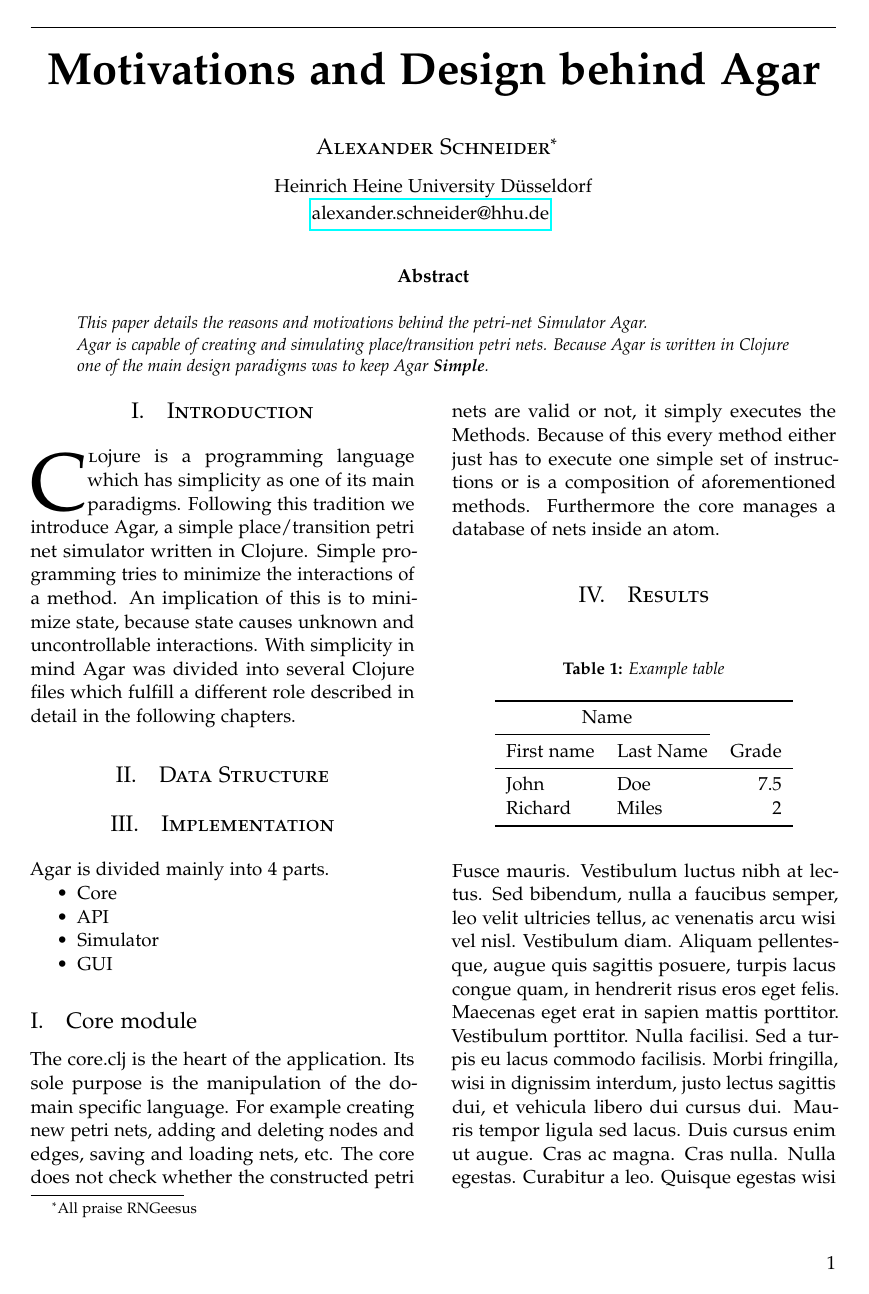
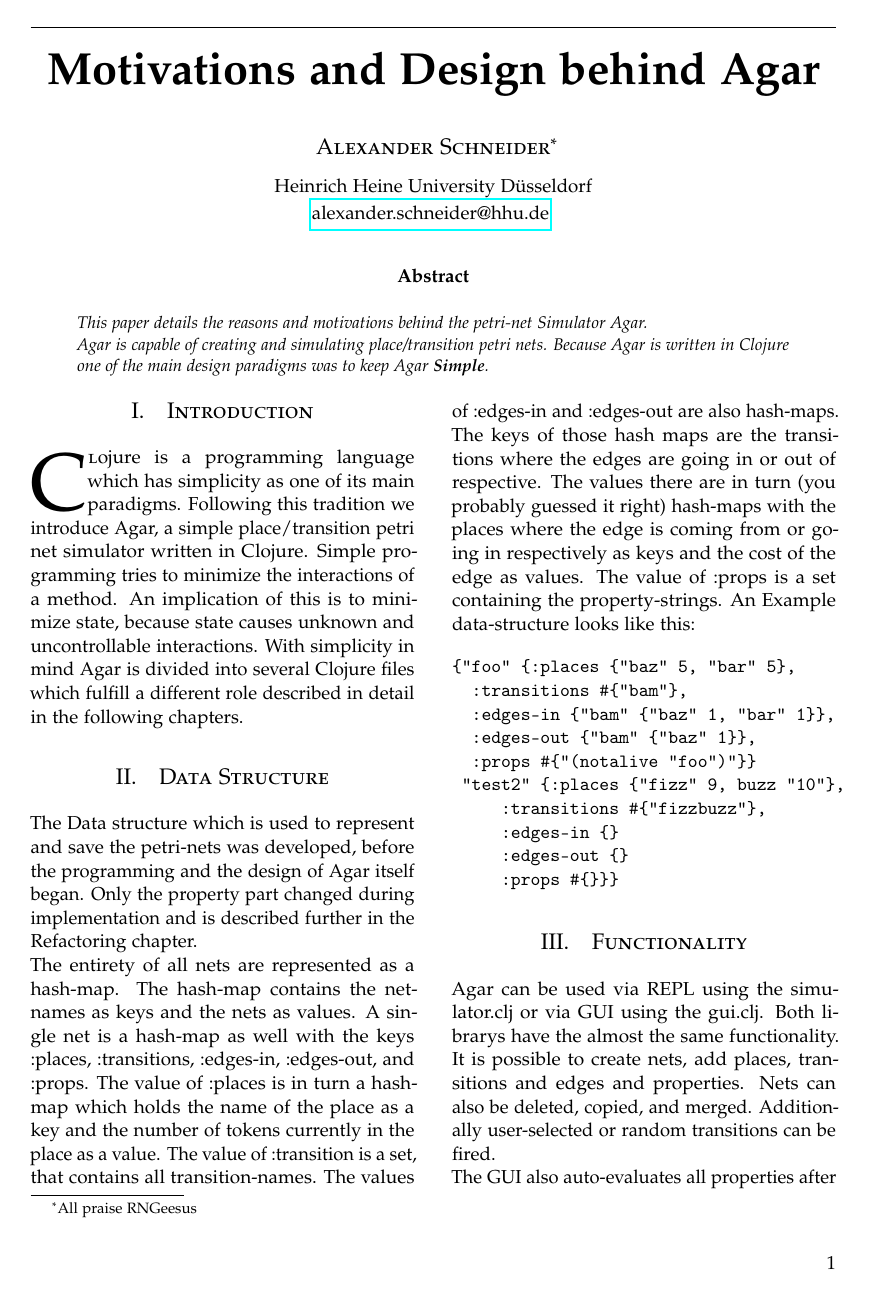
Before and after one commit to Wegi/petri_nets, a LaTeX paper (doc/motivation/master.tex): page 1 of 2. Compiled offline with pdfLaTeX.

Commit message:
Add Examples, finish Documentation

```diff
--- a/doc/motivation/master.tex
+++ b/doc/motivation/master.tex
@@ -101,11 +101,44 @@
 Following this tradition we introduce Agar, a simple place/transition petri net simulator written in Clojure.
 Simple programming tries to minimize the interactions of a method. An implication of this is to minimize
 state, because state causes unknown and uncontrollable interactions.
-With simplicity in mind Agar was divided into several Clojure files which fulfill a different role described in detail
+With simplicity in mind Agar is divided into several Clojure files which fulfill a different role described in detail
 in the following chapters.
 
 %------------------------------------------------
 
 \section{Data Structure}
+The Data structure which is used to represent and save the petri-nets was developed, before the programming and
+the design of Agar itself began. Only the property part changed during implementation and is described further
+in the Refactoring chapter.\\
+The entirety of all nets are represented as a hash-map. The hash-map contains the netnames as keys and the nets as values.
+A single net is a hash-map as well with the keys :places, :transitions, :edges-in, :edges-out, and :props.
+The value of :places is in turn a hash-map which holds the name of the place as a key and the number of tokens currently
+in the place as a value.
+The value of :transition is a set, that contains all transition-names.
+The values of :edges-in and :edges-out are also hash-maps. The keys of those hash maps are the transitions where the edges are going in or
+out of respective. The values there are in turn (you probably guessed it right) hash-maps with the places where
+the edge is coming from or going in respectively as keys and the cost of the edge as values.
+The value of :props is a set containing the property-strings.
+An Example data-structure looks like this:
+\begin{verbatim}
+{"foo" {:places {"baz" 5, "bar" 5},
+		:transitions #{"bam"},
+		:edges-in {"bam" {"baz" 1, "bar" 1}},
+		:edges-out {"bam" {"baz" 1}},
+		:props #{"(notalive "foo")"}}
+ "test2" {:places {"fizz" 9, buzz "10"},
+ 		  :transitions #{"fizzbuzz"},
+ 		  :edges-in {}
+ 		  :edges-out {}
+ 		  :props #{}}}
+\end{verbatim}
 
 %------------------------------------------------
+
+\section{Functionality}
+Agar can be used via REPL using the simulator.clj or via GUI using the gui.clj.
+Both librarys have the almost the same functionality.
+It is possible to create nets, add places, transitions and edges and properties. Nets can also be
+deleted, copied, and merged.
+Additionally user-selected or random transitions can be fired.\\
+The GUI also auto-evaluates all properties after a transition has been fired. This function was omitted in
@@ -120,8 +157,6 @@
 \item GUI
 \end{compactitem}
 \subsection{Core module}
-The core.clj is the heart of the application. Its sole purpose is the manipulation of the
+The \texttt{core.clj} is the heart of the application. Its sole purpose is the manipulation of the
 domain specific language. For example creating new petri nets, adding and deleting nodes and edges,
 saving and loading nets, etc.
-The core does not check whether the constructed petri nets are valid or not, it simply executes the Methods.
-Because of this every method either just has to execute one simple set of instructions or is a composition of
@@ -131,25 +201,2 @@
 %------------------------------------------------
 
-\section{Results}
-
-\begin{table}[H]
-\caption{Example table}
-\centering
-\begin{tabular}{llr}
-\toprule
-\multicolumn{2}{c}{Name} \\
-\cmidrule(r){1-2}
-First name & Last Name & Grade \\
-\midrule
-John & Doe & $7.5$ \\
-Richard & Miles & $2$ \\
-\bottomrule
-\end{tabular}
-\end{table}
-
-\lipsum[5] % Dummy text
-
-\begin{equation}
-\label{eq:emc}
-e = mc^2
-\end{equation}
```
Also changed, not shown: README.md, doc/motivation/master.pdf, doc/motivation/master.tex (67 more changed lines), 10 other files.
